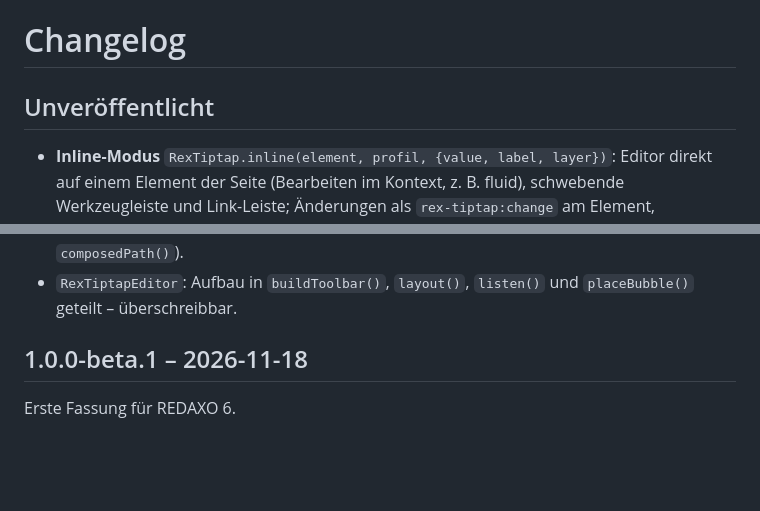
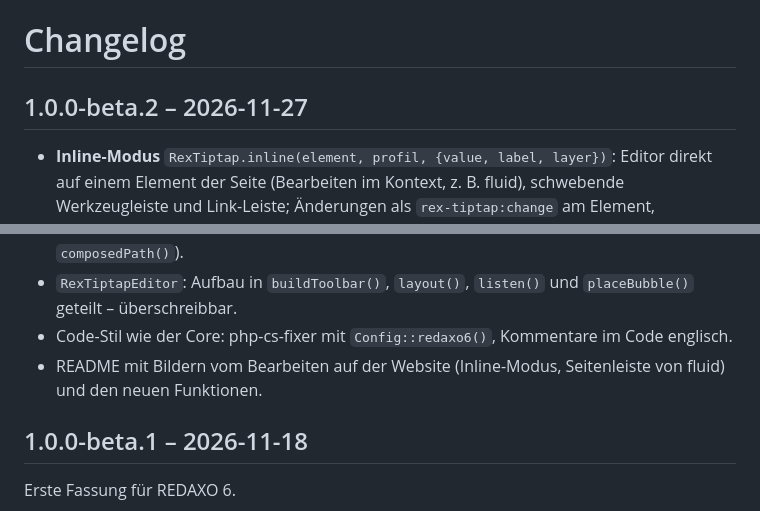
Before and after one commit to KLXM/tiptap, a Markdown page: CHANGELOG.md, 2 parts joined by grey strips. GitHub-like rendering; blank space fills up the shorter version.

```diff
--- a/CHANGELOG.md
+++ b/CHANGELOG.md
@@ -1,6 +1,6 @@
 # Changelog
 
-## Unveröffentlicht
+## 1.0.0-beta.2 – 2026-11-27
 
 - **Inline-Modus** `RexTiptap.inline(element, profil, {value, label, layer})`: Editor direkt auf einem Element der Seite
   (Bearbeiten im Kontext, z. B. fluid), schwebende Werkzeugleiste und Link-Leiste; Änderungen als `rex-tiptap:change`
@@ -15,6 +15,8 @@
   Anmeldung gelten die Link-Arten des Profils (nur ohne Auswahl).
 - Editoren funktionieren im Shadow DOM (Fokus über `getRootNode()`, Klicks über `composedPath()`).
 - `RexTiptapEditor`: Aufbau in `buildToolbar()`, `layout()`, `listen()` und `placeBubble()` geteilt – überschreibbar.
+- Code-Stil wie der Core: php-cs-fixer mit `Config::redaxo6()`, Kommentare im Code englisch.
+- README mit Bildern vom Bearbeiten auf der Website (Inline-Modus, Seitenleiste von fluid) und den neuen Funktionen.
 
 ## 1.0.0-beta.1 – 2026-11-18
 
```
Also changed, not shown: README.de.md (+14 -2 lines), README.md (+28 -2 lines), docs/images/frontend-sidebar.jpg (added), docs/images/inline.png (added).
